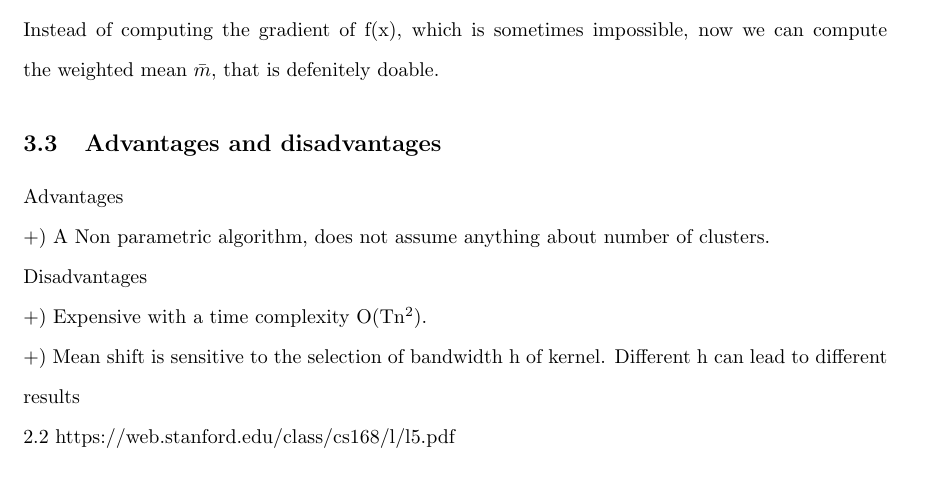
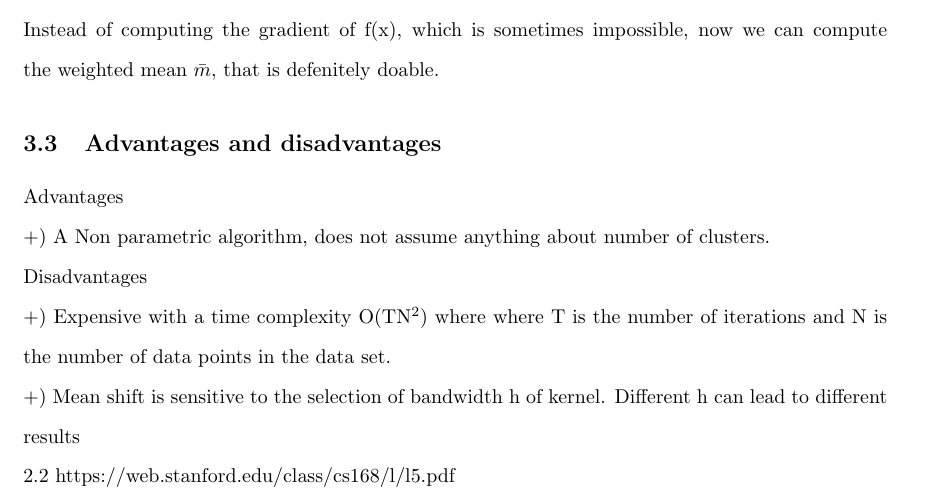
Before and after one commit to nguyenductho89/ProjectReport, a LaTeX document (Report_PrjS1.tex, which reads Meanshift.tex): part of page 8 of 10, cut so that both start at the same text. Compiled offline with pdfLaTeX.

Commit message:
edit pseudo code

```diff
--- a/Meanshift.tex
+++ b/Meanshift.tex
@@ -170,6 +170,6 @@ For each x in S \textbraceleft
 Advantages\\
 +) A Non parametric algorithm, does not assume anything about number of clusters.\\
 Disadvantages\\
-+) Expensive with a time complexity O(Tn\textsuperscript{2}).\\
++) Expensive with a time complexity O(TN\textsuperscript{2}) where where T is the number of iterations and N is the number of data points in the data set.\\
 +) Mean shift is sensitive to the selection of bandwidth h of kernel. Different h can lead to different results\\
 2.2 https://web.stanford.edu/class/cs168/l/l5.pdf
```
